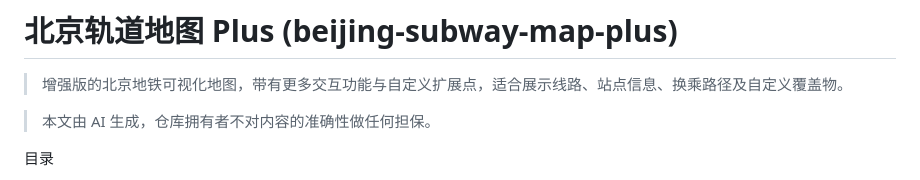
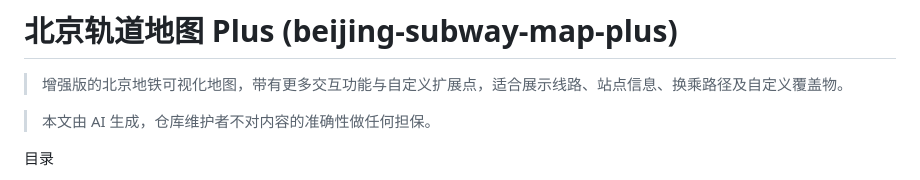
Before and after one commit to XINGHAI183/beijing-subway-map-super, a Markdown page: README.md, the part around the change. Rendered like a GitHub page.

Commit message:
更新 README.md 中的免责声明
优化用词

```diff
--- a/README.md
+++ b/README.md
@@ -2,7 +2,7 @@
 
 > 增强版的北京地铁可视化地图，带有更多交互功能与自定义扩展点，适合展示线路、站点信息、换乘路径及自定义覆盖物。
 
-> 本文由 AI 生成，仓库拥有者不对内容的准确性做任何担保。
+> 本文由 AI 生成，仓库维护者不对内容的准确性做任何担保。
 
 目录
 - 项目简介
```
